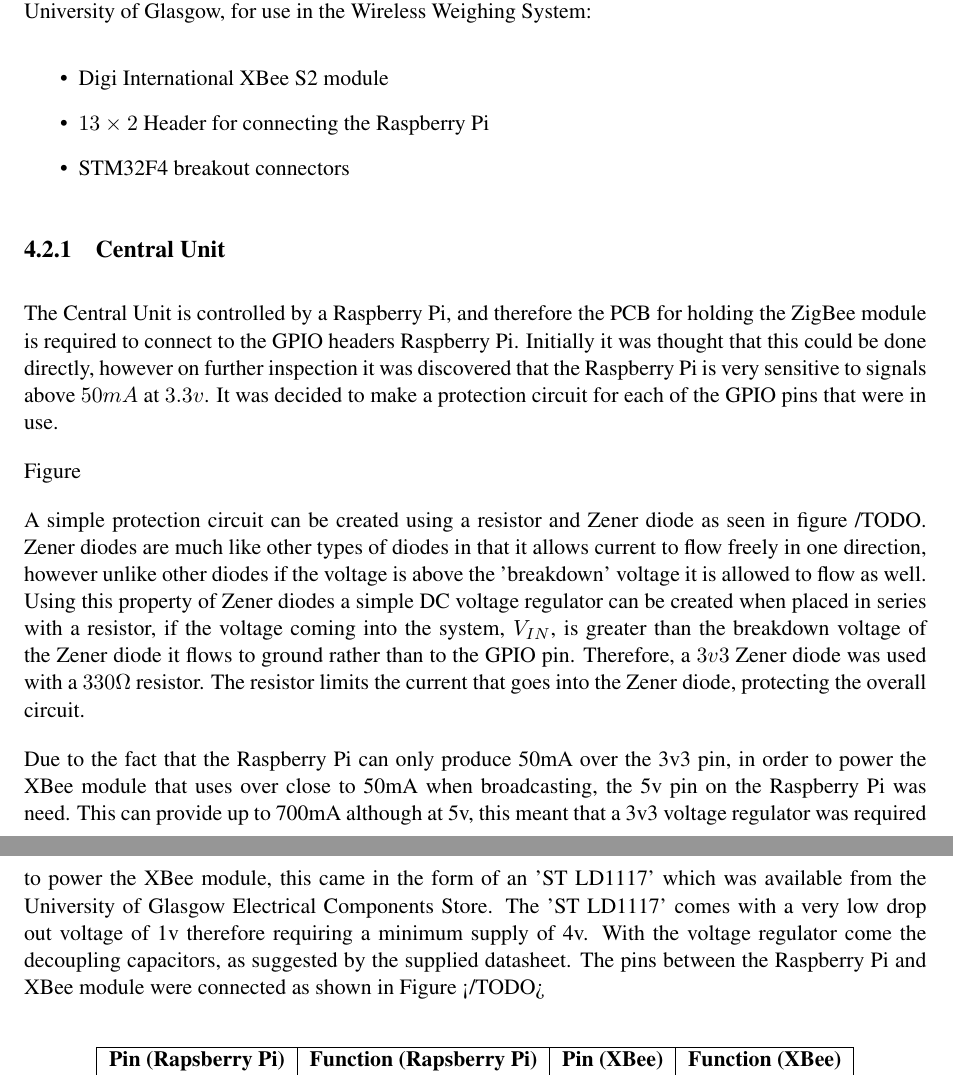
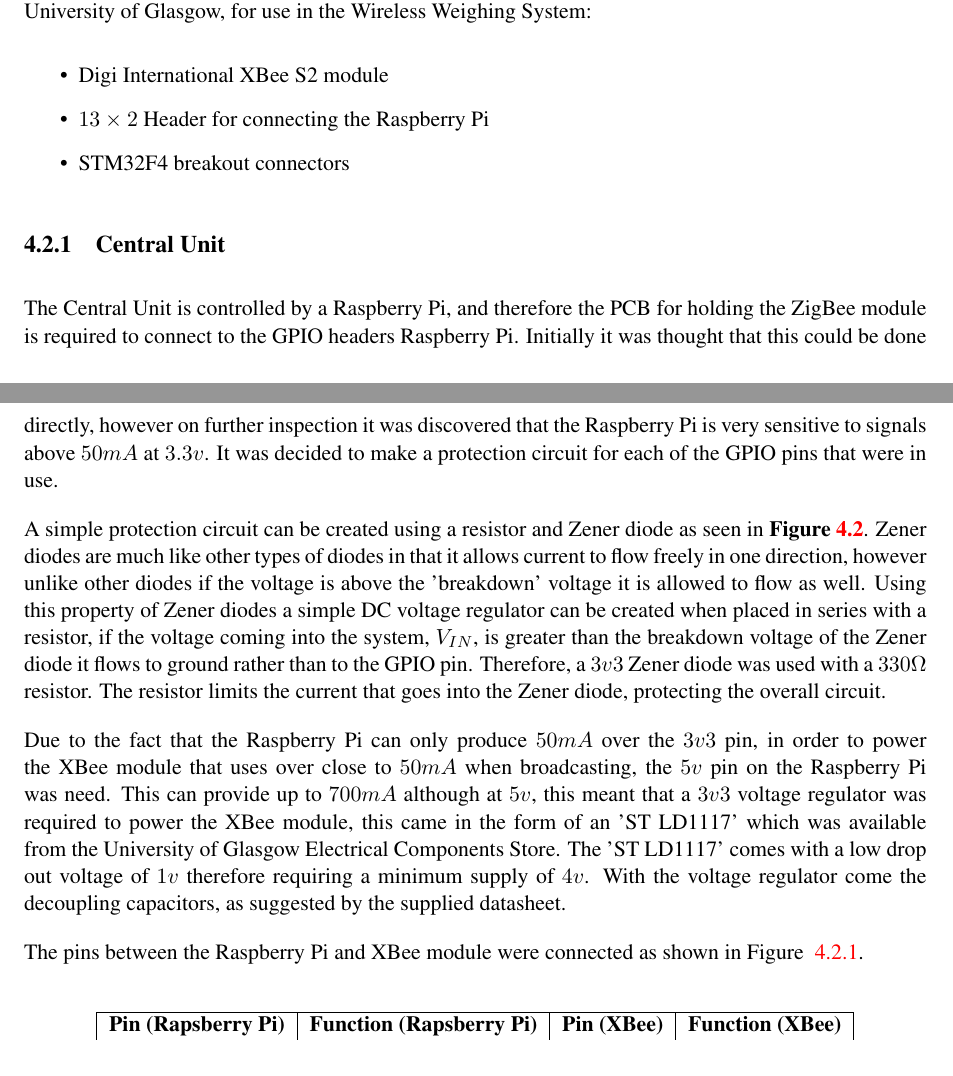
Before and after one commit to kristianhentschel/ESE3H-Team-Project-Group-N, a LaTeX document (tp3/Documentation/TeamN.tex, which reads tp3/Documentation/implementation/pcb.tex, tp3/Documentation/implementation/pcbcentral.tex): two parts of pages 22 and 23 of 26, joined at a grey line, cut so that both start at the same text. Compiled offline with pdfLaTeX.

Commit message:
added image of GPIO pin protection

```diff
--- a/tp3/Documentation/implementation/pcb.tex
+++ b/tp3/Documentation/implementation/pcb.tex
@@ -1,6 +1,6 @@
 OrCAD Capture from Cadence in conjunction with PCB Editor from Allegro was used to create the schematic and PCB respectively.  An additional component library was required to allow simulation in OrCAD Capture and placement in PCB Editor. The following components were created by Ian Young - University of Glasgow, for use in the Wireless Weighing System:
 	\begin{itemize}
 		\item Digi International XBee S2 module
-		\item \(13\times2\) Header for connecting the Raspberry Pi
+		\item $13\times2$ Header for connecting the Raspberry Pi
 		\item STM32F4 breakout connectors
 	\end{itemize}
--- a/tp3/Documentation/implementation/pcbcentral.tex
+++ b/tp3/Documentation/implementation/pcbcentral.tex
@@ -1,9 +1,10 @@
+\input{implementation/figures/GPIOprotection}
+
 The Central Unit is controlled by a Raspberry Pi, and therefore the PCB for holding the ZigBee module is required to connect to the GPIO headers Raspberry Pi.  Initially it was thought that this could be done directly, however on further inspection it was discovered that the Raspberry Pi is very sensitive to signals above \(50mA\) at \(3.3v\). It was decided to make a protection circuit for each of the GPIO pins that were in use.
 
-Figure
+A simple protection circuit can be created using a resistor and Zener diode as seen in \textbf{Figure \ref{fig:GPIOprotection}}.  Zener diodes are much like other types of diodes in that it allows current to flow freely in one direction, however unlike other diodes if the voltage is above the 'breakdown' voltage it is allowed to flow as well. Using this property of Zener diodes a simple DC voltage regulator can be created when placed in series with a resistor, if the voltage coming into the system, \(V_{IN}\), is greater than the breakdown voltage of the Zener diode it flows to ground rather than to the GPIO pin. Therefore, a \(3v3\) Zener diode was used with a \(330\Omega\) resistor. The resistor limits the current that goes into the Zener diode, protecting the overall circuit.
 
-A simple protection circuit can be created using a resistor and Zener diode as seen in figure /TODO.  Zener diodes are much like other types of diodes in that it allows current to flow freely in one direction, however unlike other diodes if the voltage is above the 'breakdown' voltage it is allowed to flow as well. Using this property of Zener diodes a simple DC voltage regulator can be created when placed in series with a resistor, if the voltage coming into the system, \(V_{IN}\), is greater than the breakdown voltage of the Zener diode it flows to ground rather than to the GPIO pin. Therefore, a \(3v3\) Zener diode was used with a \(330\Omega\) resistor. The resistor limits the current that goes into the Zener diode, protecting the overall circuit.
+Due to the fact that the Raspberry Pi can only produce $50mA$ over the $3v3$ pin, in order to power the XBee module that uses over close to $50mA$ when broadcasting, the $5v$ pin on the Raspberry Pi was need. This can provide up to $700mA$ although at $5v$, this meant that a $3v3$ voltage regulator was required to power the XBee module, this came in the form of an 'ST LD1117' which was available from the University of Glasgow Electrical Components Store. The 'ST LD1117' comes with a low drop out voltage of $1v$ therefore requiring a minimum supply of $4v$. With the voltage regulator come the decoupling capacitors, as suggested by the supplied datasheet.
 
-Due to the fact that the Raspberry Pi can only produce 50mA over the 3v3 pin, in order to power the XBee module that uses over close to 50mA when broadcasting, the 5v pin on the Raspberry Pi was need. This can provide up to 700mA although at 5v, this meant that a 3v3 voltage regulator was required to power the XBee module, this came in the form of an 'ST LD1117' which was available from the University of Glasgow Electrical Components Store. The 'ST LD1117' comes with a very low drop out voltage of 1v therefore requiring a minimum supply of 4v. With the voltage regulator come the decoupling capacitors, as suggested by the supplied datasheet.
-The pins between the Raspberry Pi and XBee module were connected as shown in Figure </TODO>
+The pins between the Raspberry Pi and XBee module were connected as shown in Figure ~\ref{Pi2XBeeTable}.
 
```
Also changed, not shown: tp3/Documentation/implementation/figures/GPIOprotection.tex (added, +7 -0 lines), tp3/Documentation/implementation/figures/GPIOprotection.jpg (added), tp3/Documentation/implementation/pcbcentral.tex (3 more changed lines).
